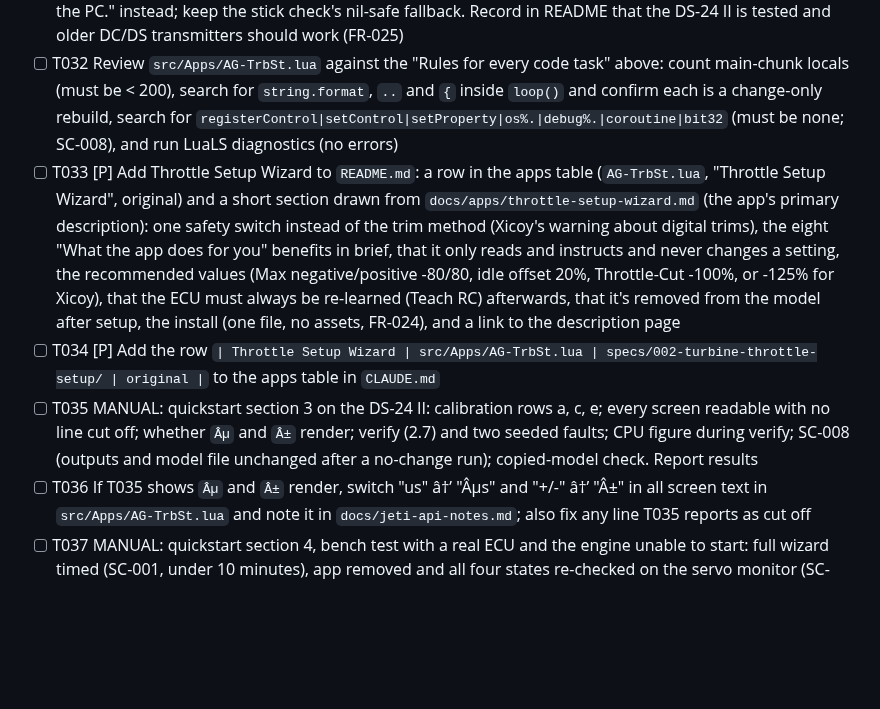
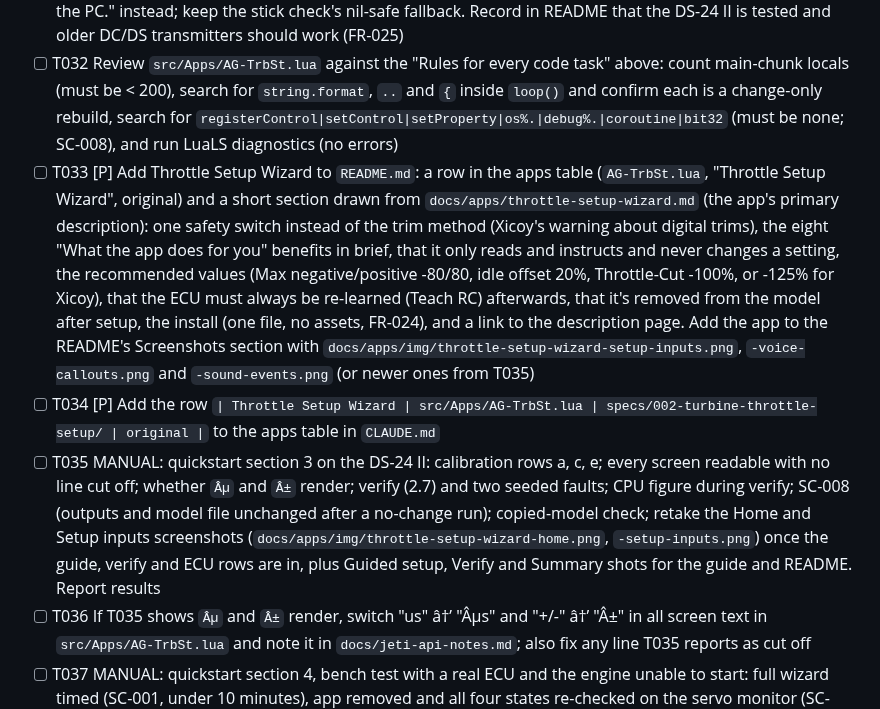
Before and after one commit to Flazzarious/jeti-lua-apps, a Markdown page: specs/002-turbine-throttle-setup/tasks.md, the part around one of its changes. Rendered like a GitHub page; blank space fills up the shorter version.

```diff
--- a/specs/002-turbine-throttle-setup/tasks.md
+++ b/specs/002-turbine-throttle-setup/tasks.md
@@ -165,9 +165,9 @@ built and checked on its own.
 
 - [ ] T031 Add feature checks in `src/Apps/AG-TrbSt.lua` per research R13 (revised: no device block, Aaron 2026-10-10): `canOpenMenus()` already hides Open without `system.openExternal`; hide the Voice callouts Copy button when `io.remove` or `dir` is missing and show "Copy TurbOff.wav and TurbOn.wav" / "to /Audio with the PC." instead; keep the stick check's nil-safe fallback. Record in README that the DS-24 II is tested and older DC/DS transmitters should work (FR-025)
 - [ ] T032 Review `src/Apps/AG-TrbSt.lua` against the "Rules for every code task" above: count main-chunk locals (must be < 200), search for `string.format`, `..` and `{` inside `loop()` and confirm each is a change-only rebuild, search for `registerControl|setControl|setProperty|os%.|debug%.|coroutine|bit32` (must be none; SC-008), and run LuaLS diagnostics (no errors)
-- [ ] T033 [P] Add Throttle Setup Wizard to `README.md`: a row in the apps table (`AG-TrbSt.lua`, "Throttle Setup Wizard", original) and a short section drawn from `docs/apps/throttle-setup-wizard.md` (the app's primary description): one safety switch instead of the trim method (Xicoy's warning about digital trims), the eight "What the app does for you" benefits in brief, that it only reads and instructs and never changes a setting, the recommended values (Max negative/positive -80/80, idle offset 20%, Throttle-Cut -100%, or -125% for Xicoy), that the ECU must always be re-learned (Teach RC) afterwards, that it's removed from the model after setup, the install (one file, no assets, FR-024), and a link to the description page
+- [ ] T033 [P] Add Throttle Setup Wizard to `README.md`: a row in the apps table (`AG-TrbSt.lua`, "Throttle Setup Wizard", original) and a short section drawn from `docs/apps/throttle-setup-wizard.md` (the app's primary description): one safety switch instead of the trim method (Xicoy's warning about digital trims), the eight "What the app does for you" benefits in brief, that it only reads and instructs and never changes a setting, the recommended values (Max negative/positive -80/80, idle offset 20%, Throttle-Cut -100%, or -125% for Xicoy), that the ECU must always be re-learned (Teach RC) afterwards, that it's removed from the model after setup, the install (one file, no assets, FR-024), and a link to the description page. Add the app to the README's Screenshots section with `docs/apps/img/throttle-setup-wizard-setup-inputs.png`, `-voice-callouts.png` and `-sound-events.png` (or newer ones from T035)
 - [ ] T034 [P] Add the row `| Throttle Setup Wizard | src/Apps/AG-TrbSt.lua | specs/002-turbine-throttle-setup/ | original |` to the apps table in `CLAUDE.md`
-- [ ] T035 MANUAL: quickstart section 3 on the DS-24 II: calibration rows a, c, e; every screen readable with no line cut off; whether `Âµ` and `Â±` render; verify (2.7) and two seeded faults; CPU figure during verify; SC-008 (outputs and model file unchanged after a no-change run); copied-model check. Report results
+- [ ] T035 MANUAL: quickstart section 3 on the DS-24 II: calibration rows a, c, e; every screen readable with no line cut off; whether `Âµ` and `Â±` render; verify (2.7) and two seeded faults; CPU figure during verify; SC-008 (outputs and model file unchanged after a no-change run); copied-model check; retake the Home and Setup inputs screenshots (`docs/apps/img/throttle-setup-wizard-home.png`, `-setup-inputs.png`) once the guide, verify and ECU rows are in, plus Guided setup, Verify and Summary shots for the guide and README. Report results
 - [ ] T036 If T035 shows `Âµ` and `Â±` render, switch "us" â†’ "Âµs" and "+/-" â†’ "Â±" in all screen text in `src/Apps/AG-TrbSt.lua` and note it in `docs/jeti-api-notes.md`; also fix any line T035 reports as cut off
 - [ ] T037 MANUAL: quickstart section 4, bench test with a real ECU and the engine unable to start: full wizard timed (SC-001, under 10 minutes), app removed and all four states re-checked on the servo monitor (SC-007, FR-022), failsafe hand test, Teach RC (or skip) and the ECU reads cut, idle and full correctly. Report results
 
```
Also changed, not shown: other parts of specs/002-turbine-throttle-setup/tasks.md (+1 -1 lines), docs/apps/throttle-setup-wizard.md (+14 -0 lines), docs/apps/img/throttle-setup-wizard-home.png (added), docs/apps/img/throttle-setup-wizard-setup-inputs.png (added), docs/apps/img/throttle-setup-wizard-sound-events.png (added), docs/apps/img/throttle-setup-wizard-voice-callouts.png (added).
